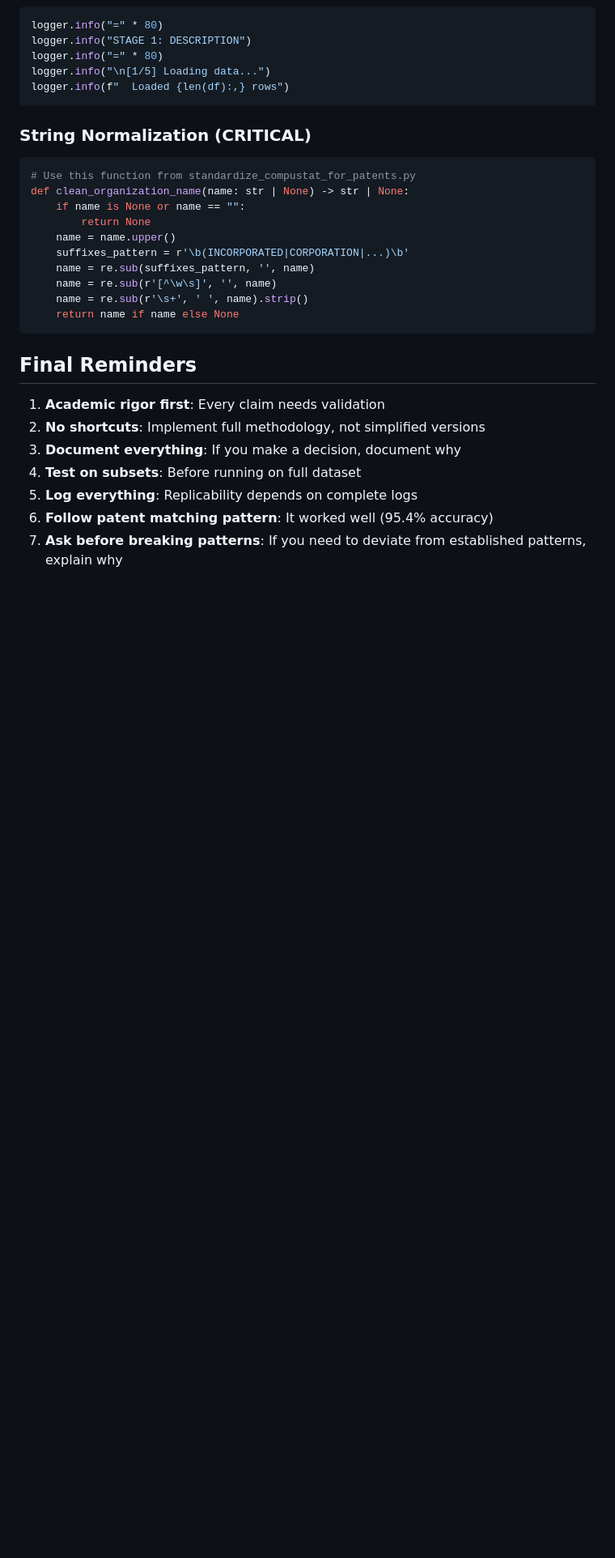
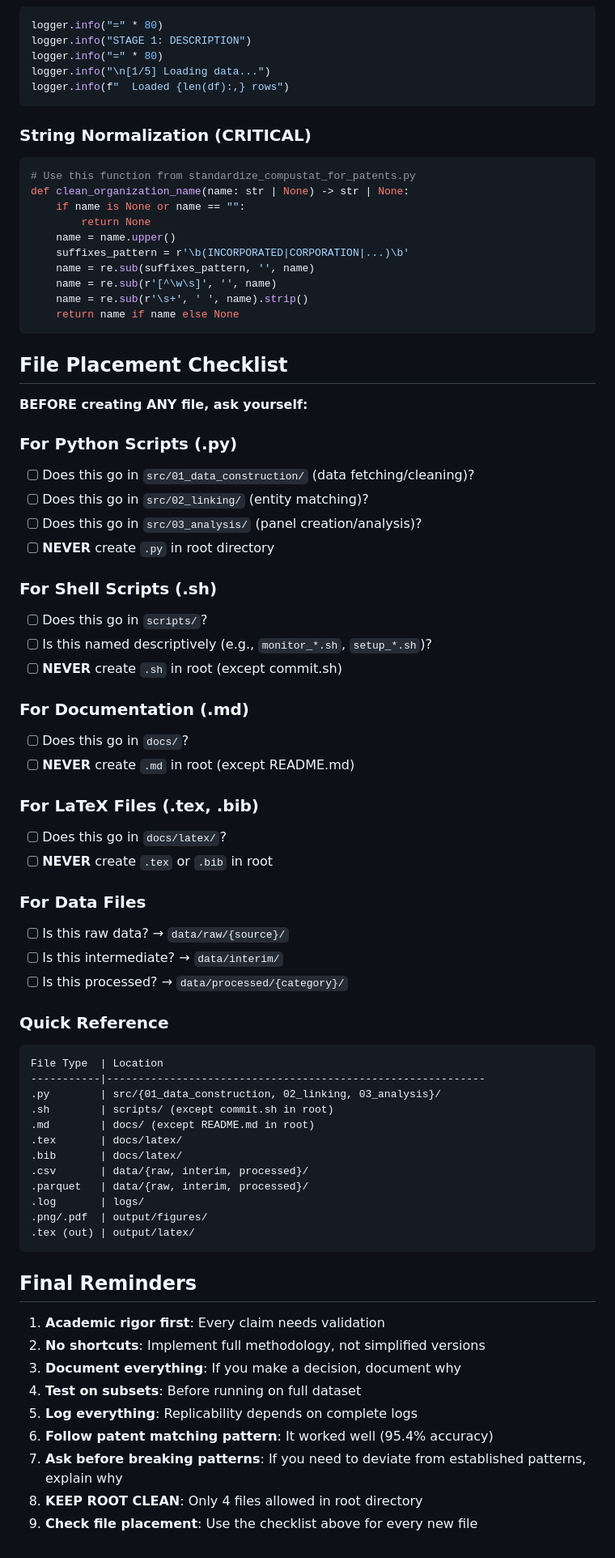
Before and after one commit to viviyogurt/jmp-publication-firm-matching, a Markdown page: docs/CLAUDE.md, the part around one of its changes. Shown at 81% size. Drawn GitHub-style; blank space fills up the shorter version.

````diff
--- a/docs/CLAUDE.md
+++ b/docs/CLAUDE.md
@@ -405,6 +470,50 @@ def clean_organization_name(name: str | None) -> str | None:
     return name if name else None
 ```
 
+## File Placement Checklist
+
+**BEFORE creating ANY file, ask yourself:**
+
+### For Python Scripts (.py)
+- [ ] Does this go in `src/01_data_construction/` (data fetching/cleaning)?
+- [ ] Does this go in `src/02_linking/` (entity matching)?
+- [ ] Does this go in `src/03_analysis/` (panel creation/analysis)?
+- [ ] **NEVER** create `.py` in root directory
+
+### For Shell Scripts (.sh)
+- [ ] Does this go in `scripts/`?
+- [ ] Is this named descriptively (e.g., `monitor_*.sh`, `setup_*.sh`)?
+- [ ] **NEVER** create `.sh` in root (except commit.sh)
+
+### For Documentation (.md)
+- [ ] Does this go in `docs/`?
+- [ ] **NEVER** create `.md` in root (except README.md)
+
+### For LaTeX Files (.tex, .bib)
+- [ ] Does this go in `docs/latex/`?
+- [ ] **NEVER** create `.tex` or `.bib` in root
+
+### For Data Files
+- [ ] Is this raw data? → `data/raw/{source}/`
+- [ ] Is this intermediate? → `data/interim/`
+- [ ] Is this processed? → `data/processed/{category}/`
+
+### Quick Reference
+```
+File Type  | Location
+-----------|------------------------------------------------------------
+.py        | src/{01_data_construction, 02_linking, 03_analysis}/
+.sh        | scripts/ (except commit.sh in root)
+.md        | docs/ (except README.md in root)
+.tex       | docs/latex/
+.bib       | docs/latex/
+.csv       | data/{raw, interim, processed}/
+.parquet   | data/{raw, interim, processed}/
+.log       | logs/
+.png/.pdf  | output/figures/
+.tex (out) | output/latex/
+```
+
 ## Final Reminders
 
 1. **Academic rigor first**: Every claim needs validation
@@ -414,3 +523,5 @@ def clean_organization_name(name: str | None) -> str | None:
 5. **Log everything**: Replicability depends on complete logs
 6. **Follow patent matching pattern**: It worked well (95.4% accuracy)
 7. **Ask before breaking patterns**: If you need to deviate from established patterns, explain why
+8. **KEEP ROOT CLEAN**: Only 4 files allowed in root directory
+9. **Check file placement**: Use the checklist above for every new file
````
Also changed, not shown: other parts of docs/CLAUDE.md (+81 -16 lines).
